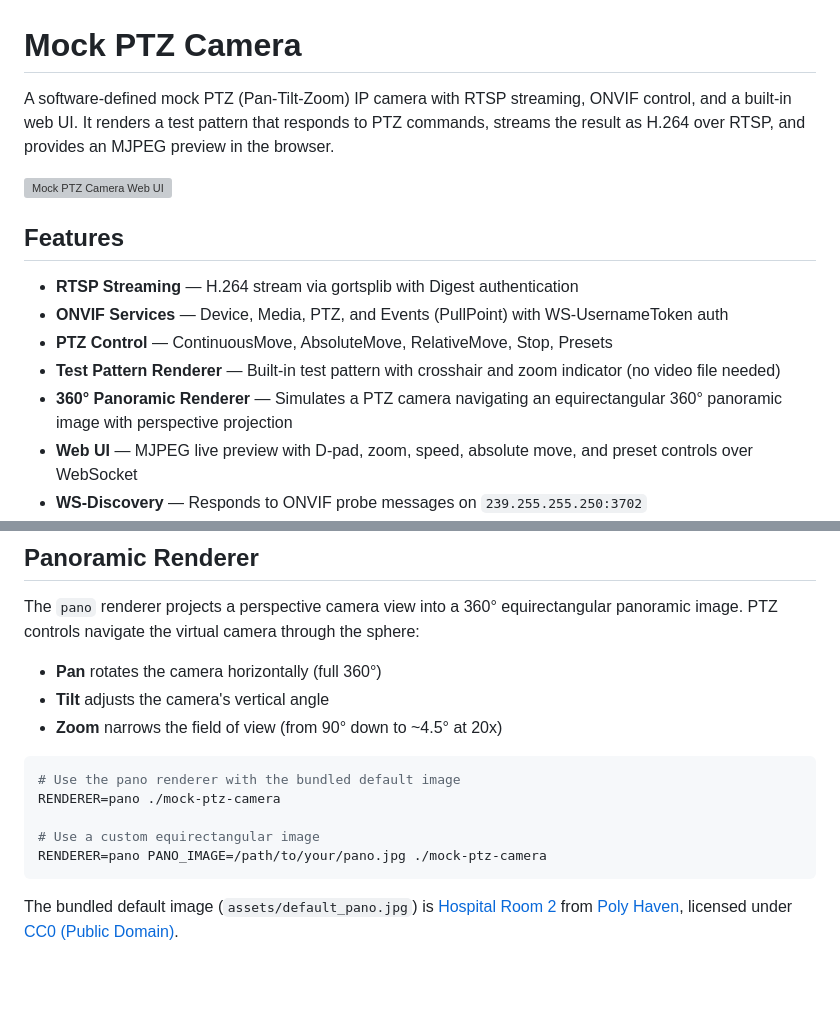
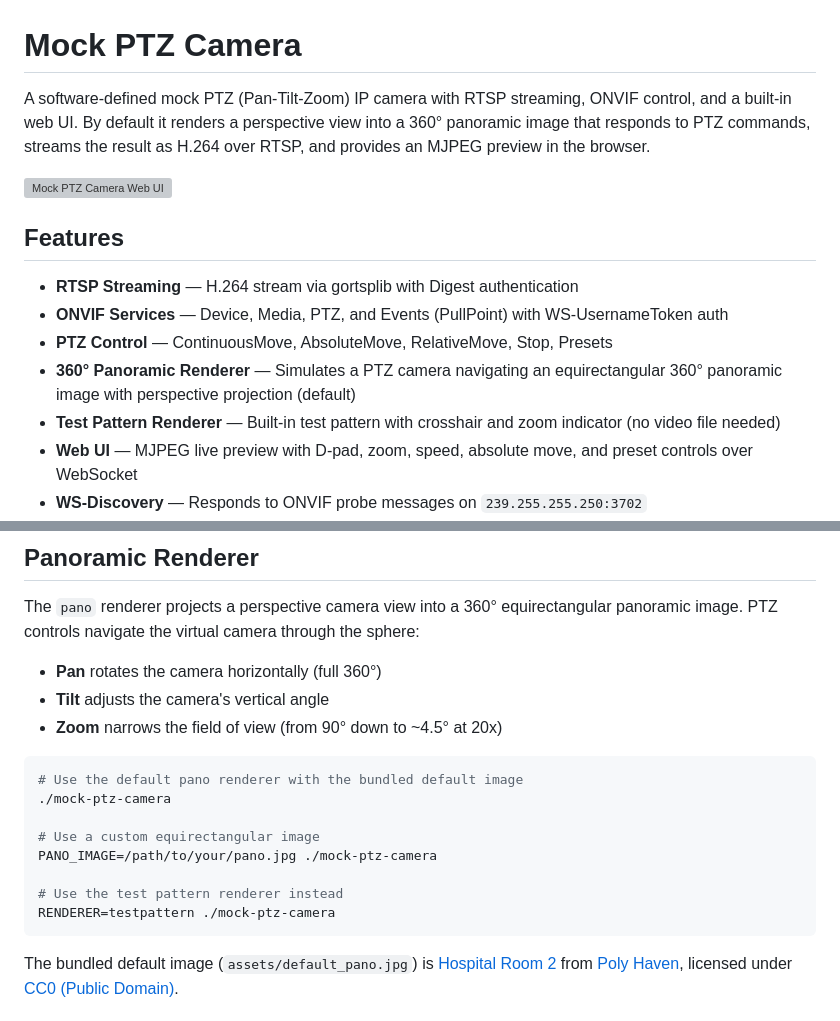
Before and after one commit to ohcnetwork/mock-ptz-camera, a Markdown page: README.md, 2 parts joined by grey strips. Drawn GitHub-style; blank space fills up the shorter version; grey boxes are pictures that could not be loaded.

````diff
--- a/README.md
+++ b/README.md
@@ -1,6 +1,6 @@
 # Mock PTZ Camera
 
-A software-defined mock PTZ (Pan-Tilt-Zoom) IP camera with RTSP streaming, ONVIF control, and a built-in web UI. It renders a test pattern that responds to PTZ commands, streams the result as H.264 over RTSP, and provides an MJPEG preview in the browser.
+A software-defined mock PTZ (Pan-Tilt-Zoom) IP camera with RTSP streaming, ONVIF control, and a built-in web UI. By default it renders a perspective view into a 360° panoramic image that responds to PTZ commands, streams the result as H.264 over RTSP, and provides an MJPEG preview in the browser.
 
 ![Mock PTZ Camera Web UI](docs/assets/screenshot1.png)
 
@@ -9,8 +9,8 @@ A software-defined mock PTZ (Pan-Tilt-Zoom) IP camera with RTSP streaming, ONVIF
 - **RTSP Streaming** — H.264 stream via gortsplib with Digest authentication
 - **ONVIF Services** — Device, Media, PTZ, and Events (PullPoint) with WS-UsernameToken auth
 - **PTZ Control** — ContinuousMove, AbsoluteMove, RelativeMove, Stop, Presets
+- **360° Panoramic Renderer** — Simulates a PTZ camera navigating an equirectangular 360° panoramic image with perspective projection (default)
 - **Test Pattern Renderer** — Built-in test pattern with crosshair and zoom indicator (no video file needed)
-- **360° Panoramic Renderer** — Simulates a PTZ camera navigating an equirectangular 360° panoramic image with perspective projection
 - **Web UI** — MJPEG live preview with D-pad, zoom, speed, absolute move, and preset controls over WebSocket
 - **WS-Discovery** — Responds to ONVIF probe messages on `239.255.255.250:3702`
 - **Unified Auth** — Single credential set for ONVIF, RTSP, and Web UI (Basic auth)
@@ -163,11 +163,14 @@ The `pano` renderer projects a perspective camera view into a 360° equirectangu
 - **Zoom** narrows the field of view (from 90° down to ~4.5° at 20x)
 
 ```bash
-# Use the pano renderer with the bundled default image
-RENDERER=pano ./mock-ptz-camera
+# Use the default pano renderer with the bundled default image
+./mock-ptz-camera
 
 # Use a custom equirectangular image
-RENDERER=pano PANO_IMAGE=/path/to/your/pano.jpg ./mock-ptz-camera
+PANO_IMAGE=/path/to/your/pano.jpg ./mock-ptz-camera
+
+# Use the test pattern renderer instead
+RENDERER=testpattern ./mock-ptz-camera
 ```
 
 The bundled default image (`assets/default_pano.jpg`) is [Hospital Room 2](https://polyhaven.com/a/hospital_room_2) from [Poly Haven](https://polyhaven.com), licensed under [CC0 (Public Domain)](https://polyhaven.com/license).
````
Also changed, not shown: other parts of README.md (+1 -1 lines).
